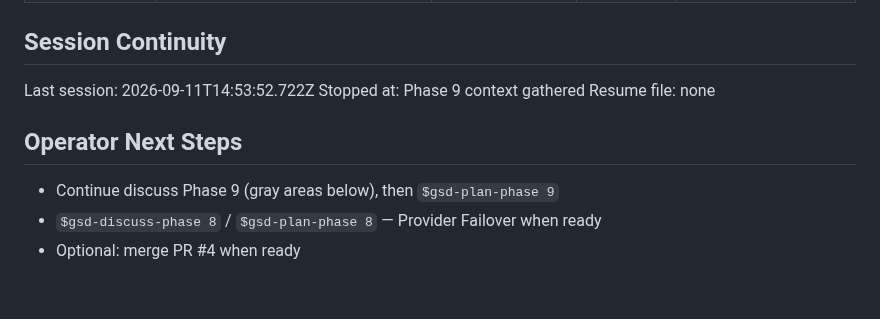
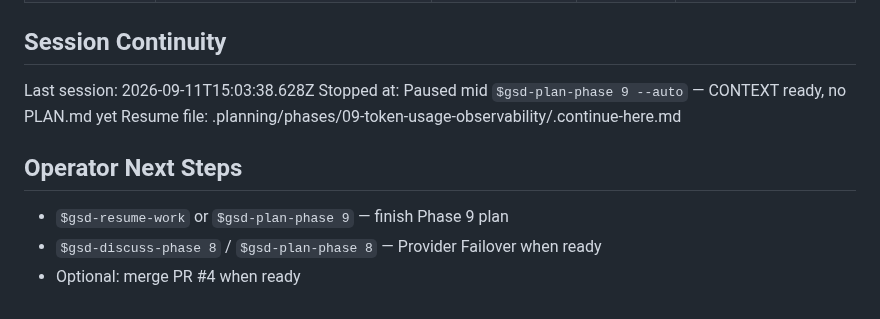
Before and after one commit to VirgilioFuchs/GeradorExercicios, a Markdown page: .planning/STATE.md, the part around the change. GitHub-like rendering.

Commit message:
wip: update STATE resume pointer for phase-09 pause

```diff
--- a/.planning/STATE.md
+++ b/.planning/STATE.md
@@ -120,12 +120,12 @@ None. Phase 9 discuss can run before Phase 8 execute if desired; default order r
 
 ## Session Continuity
 
-Last session: 2026-09-11T14:53:52.722Z
-Stopped at: Phase 9 context gathered
-Resume file: none
+Last session: 2026-09-11T15:03:38.628Z
+Stopped at: Paused mid `$gsd-plan-phase 9 --auto` — CONTEXT ready, no PLAN.md yet
+Resume file: .planning/phases/09-token-usage-observability/.continue-here.md
 
 ## Operator Next Steps
 
-- Continue discuss Phase 9 (gray areas below), then `$gsd-plan-phase 9`
+- `$gsd-resume-work` or `$gsd-plan-phase 9` — finish Phase 9 plan
 - `$gsd-discuss-phase 8` / `$gsd-plan-phase 8` — Provider Failover when ready
 - Optional: merge PR #4 when ready
```
